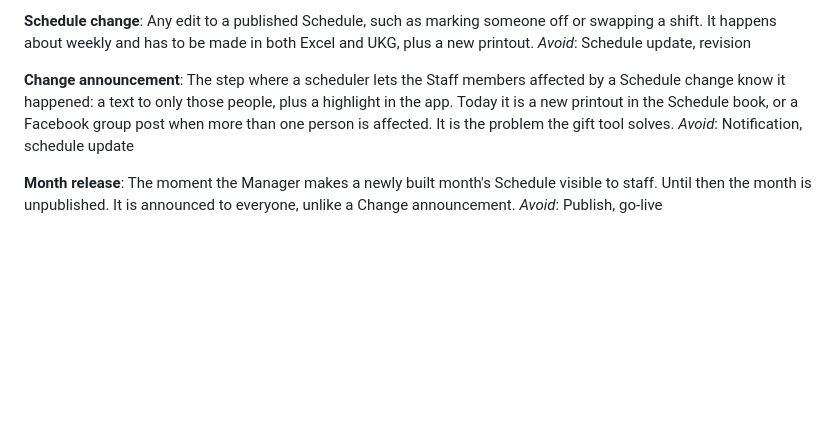
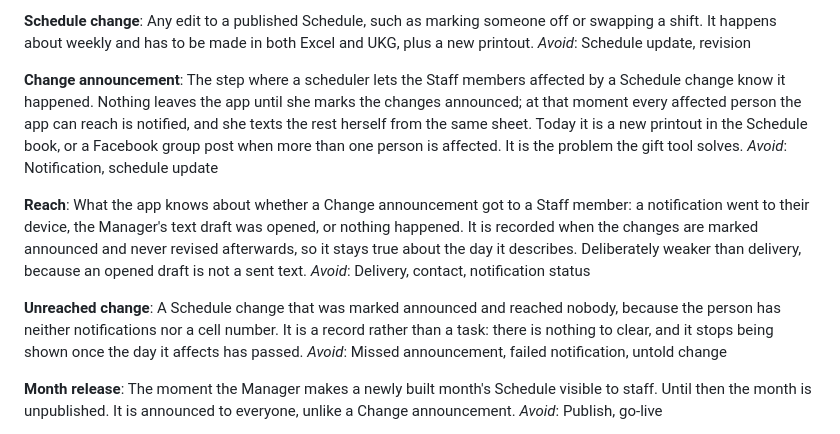
Before and after one commit to mshamblin5150-code/gift-for-taylor, a Markdown page: CONTEXT.md, the part around the change. Rendered like a GitHub page; blank space fills up the shorter version.

```diff
--- a/CONTEXT.md
+++ b/CONTEXT.md
@@ -57,8 +57,28 @@ Any edit to a published Schedule, such as marking someone off or swapping a shif
 _Avoid_: Schedule update, revision
 
 **Change announcement**:
-The step where a scheduler lets the Staff members affected by a Schedule change know it happened: a text to only those people, plus a highlight in the app. Today it is a new printout in the Schedule book, or a Facebook group post when more than one person is affected. It is the problem the gift tool solves.
+The step where a scheduler lets the Staff members affected by a Schedule change
+know it happened. Nothing leaves the app until she marks the changes announced;
+at that moment every affected person the app can reach is notified, and she
+texts the rest herself from the same sheet. Today it is a new printout in the
+Schedule book, or a Facebook group post when more than one person is affected.
+It is the problem the gift tool solves.
 _Avoid_: Notification, schedule update
+
+**Reach**:
+What the app knows about whether a Change announcement got to a Staff member: a
+notification went to their device, the Manager's text draft was opened, or
+nothing happened. It is recorded when the changes are marked announced and never
+revised afterwards, so it stays true about the day it describes. Deliberately
+weaker than delivery, because an opened draft is not a sent text.
+_Avoid_: Delivery, contact, notification status
+
+**Unreached change**:
+A Schedule change that was marked announced and reached nobody, because the
+person has neither notifications nor a cell number. It is a record rather than a
+task: there is nothing to clear, and it stops being shown once the day it
+affects has passed.
+_Avoid_: Missed announcement, failed notification, untold change
 
 **Month release**:
 The moment the Manager makes a newly built month's Schedule visible to staff. Until then the month is unpublished. It is announced to everyone, unlike a Change announcement.
```
Also changed, not shown: docs/adr/0003-change-announcements-record-reach.md (added, +194 -0 lines).
